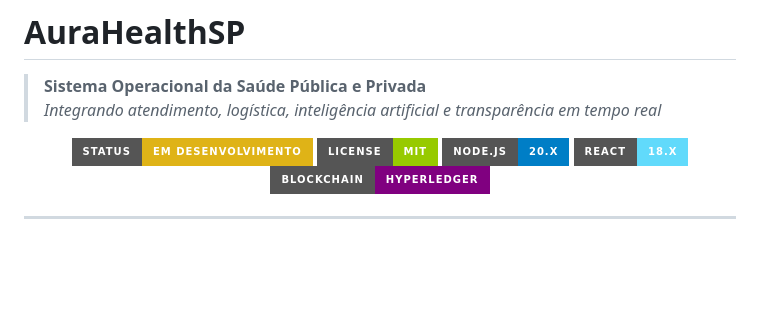
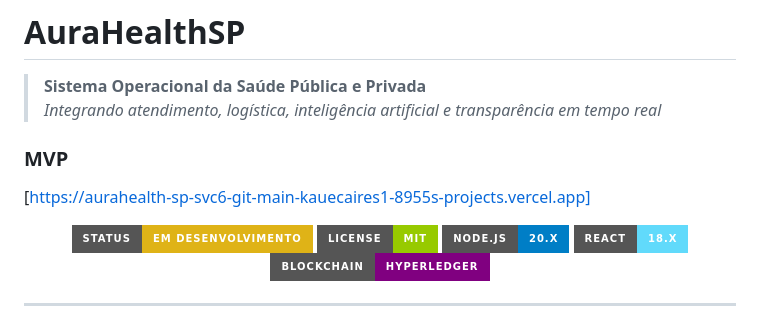
Before and after one commit to kauecodify/AurahealthSP, a Markdown page: README.md, the part around the change. Drawn GitHub-style; badges without logos; blank space fills up the shorter version.

```diff
--- a/README.md
+++ b/README.md
@@ -5,6 +5,10 @@
 
 > **Sistema Operacional da Saúde Pública e Privada**
 > *Integrando atendimento, logística, inteligência artificial e transparência em tempo real*
+
+### MVP
+
+[https://aurahealth-sp-svc6-git-main-kauecaires1-8955s-projects.vercel.app]
 
 <p align="center">
   <img src="https://img.shields.io/badge/Status-Em%20Desenvolvimento-yellow?style=for-the-badge" alt="Status">
```
